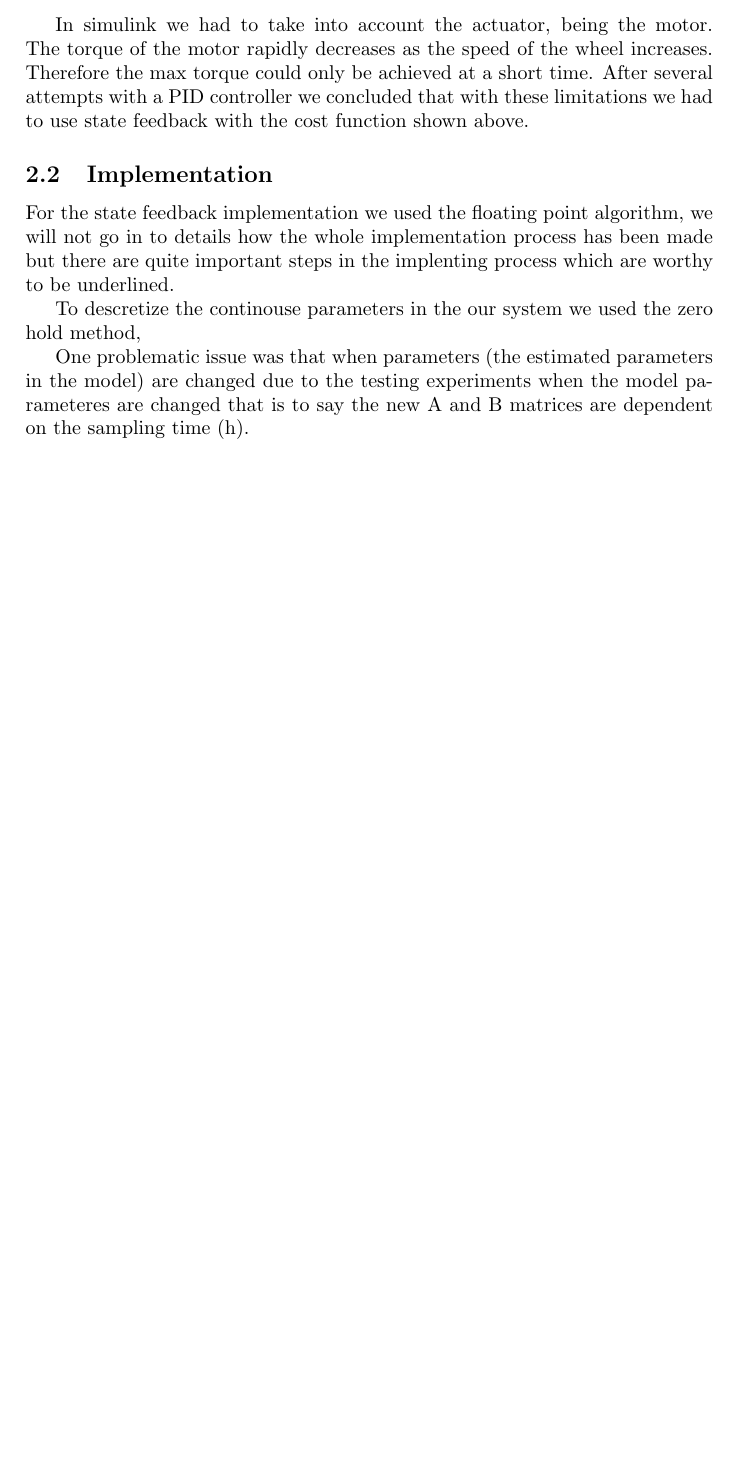
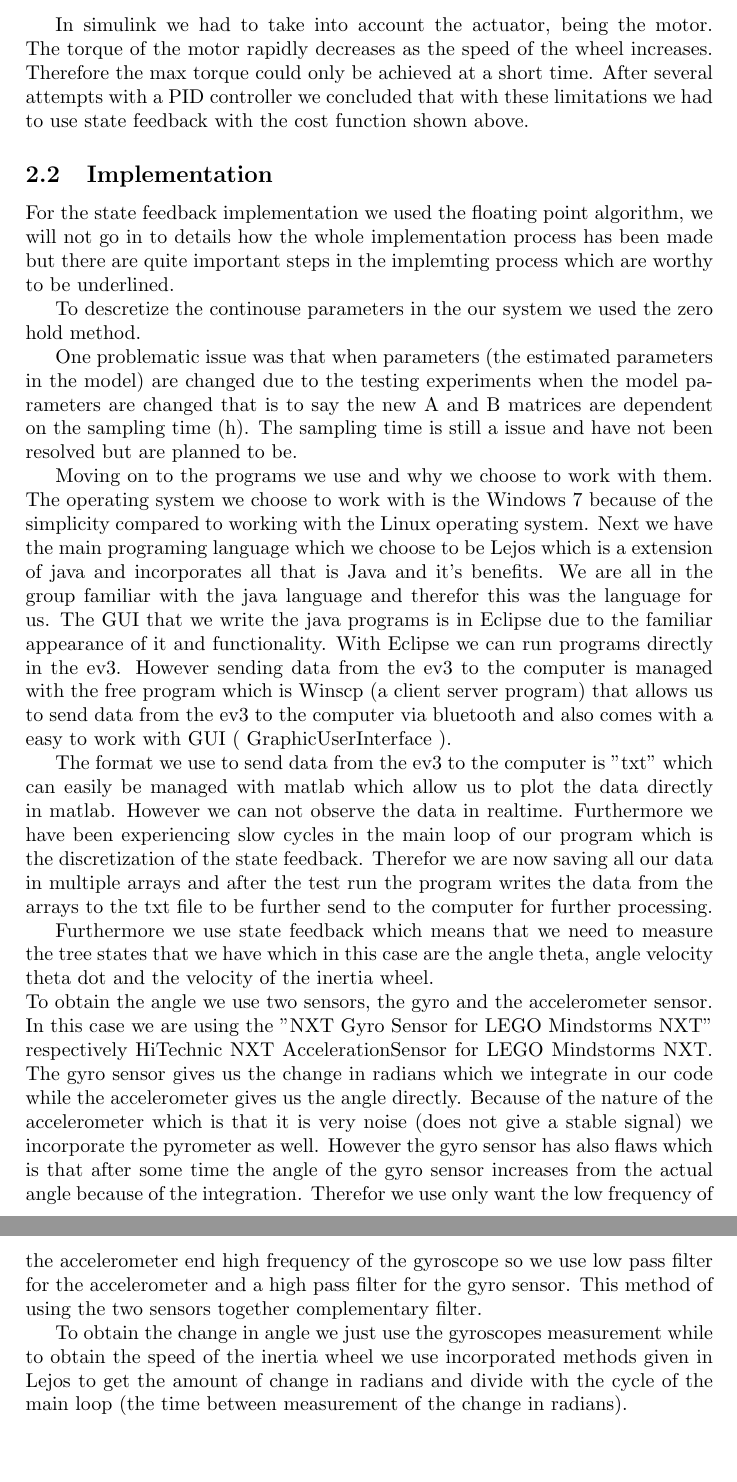
Before and after one commit to elt11jke/FRT090, a LaTeX document (Dokumentation/Rapporter/SEM_RAPPORT/SEM_rapport_2/main.tex): part of page 4 of 4 before the commit and two parts of pages 4 and 5 of 5 after it, the two joined at a grey line, cut so that both start at the same text, the shorter picture padded with empty space. Compiled offline with pdfLaTeX.

Commit message:
The last shit

```diff
--- a/Dokumentation/Rapporter/SEM_RAPPORT/SEM_rapport_2/main.tex
+++ b/Dokumentation/Rapporter/SEM_RAPPORT/SEM_rapport_2/main.tex
@@ -90,11 +90,19 @@ In simulink we had to take into account the actuator, being the motor. The torqu
 
 
 
-For the state feedback implementation we used  the floating point algorithm, we will not go in to details how the whole implementation process has been made but there are quite important steps in the implenting process which are worthy to be underlined.
+For the state feedback implementation we used  the floating point algorithm, we will not go in to details how the whole implementation process has been made but there are quite important steps in the implemting process which are worthy to be underlined.
 
-To descretize the continouse parameters in the our system we used the zero hold method,
+To descretize the continouse parameters in the our system we used the zero hold method.
 
-One problematic issue was that when parameters (the estimated parameters in the model) are changed due to the testing experiments when the model parameteres are changed that is to say the new A and B matrices are dependent on the sampling time (h).
+One problematic issue was that when parameters (the estimated parameters in the model) are changed due to the testing experiments when the model parameters are changed that is to say the new A and B matrices are dependent on the sampling time (h). The sampling time is still a issue and have not been resolved but are planned to be.
+
+Moving on to the programs we use and why we choose to work with them. The operating system we choose to work with is the Windows 7 because of the simplicity compared to working with the Linux operating system. Next we have the main programing language which we choose to be Lejos which is a extension of java and incorporates all that is Java and it's benefits. We are all in the group familiar with the java language and therefor this was the language for us. The GUI that we write the java programs is in Eclipse due to the familiar appearance of it and functionality. With Eclipse we can run programs directly in the ev3. However sending data from the ev3 to the computer is managed with the free program which is Winscp (a client server program) that allows us to send data from the ev3 to the computer via bluetooth and also comes with a easy to work with GUI ( GraphicUserInterface ).
+
+The format we use to send data from the ev3 to the computer is "txt" which can easily be managed with matlab which allow us to plot the data directly in matlab. However we can not observe the data in realtime. Furthermore we have been experiencing slow cycles in the main loop of our program which is the discretization of the state feedback. Therefor we are now saving all our data in multiple arrays and after the test run the program writes the data from the arrays to the txt file to be further send to the computer for further processing.
 
 
+Furthermore we use state feedback which means that we need to measure the tree states that we have which in this case are the angle theta, angle velocity theta dot and the velocity of the inertia wheel. \\To obtain the angle we use two sensors, the gyro and the accelerometer sensor. In this case we are using the "NXT Gyro Sensor for LEGO Mindstorms NXT" respectively HiTechnic NXT AccelerationSensor for LEGO Mindstorms NXT. The gyro sensor gives us the change in radians which we integrate in our code while the accelerometer gives us the angle directly. Because of the nature of the accelerometer which is that it is very noise (does not give a stable signal) we incorporate the pyrometer as well. However the gyro sensor has also flaws which is that after some time the angle of the gyro sensor increases from the actual angle because of the integration. Therefor we use only want the low frequency of the accelerometer end high frequency of the gyroscope so we use low pass filter for the accelerometer and a high pass filter for the gyro sensor. This method of using the two sensors together complementary filter.
+
+To obtain the change in angle we just use the gyroscopes measurement while to obtain the speed of the inertia wheel we use incorporated methods given in Lejos to get the amount of change in radians and divide with the cycle of the main loop (the time between measurement of the change in radians).
+
 \end{document}
```
